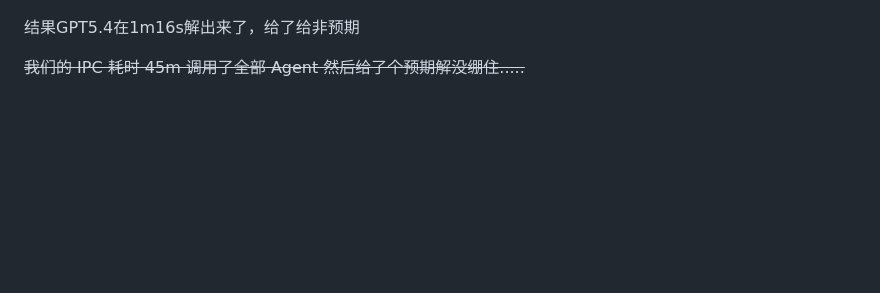
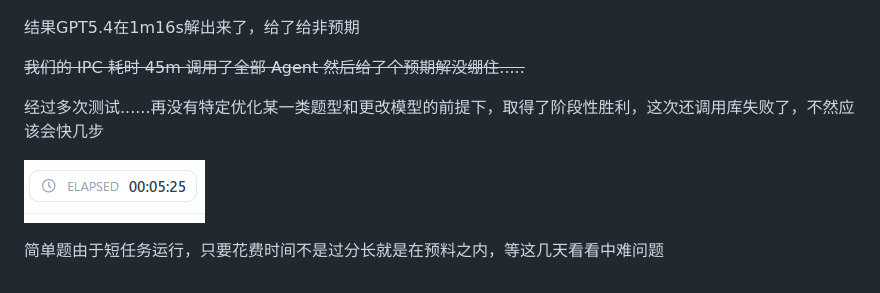
Before and after one commit to PureStream108/IPC_CTFAgent, a Markdown page: docs/Example.md, the part around the change. Drawn GitHub-style; pictures changed too: image/3.png (added); blank space fills up the shorter version.

```diff
--- a/docs/Example.md
+++ b/docs/Example.md
@@ -7,3 +7,9 @@
 结果GPT5.4在1m16s解出来了，给了给非预期
 
 ~~我们的 IPC 耗时 45m 调用了全部 Agent 然后给了个预期解没绷住.....~~
+
+经过多次测试......再没有特定优化某一类题型和更改模型的前提下，取得了阶段性胜利，这次还调用库失败了，不然应该会快几步
+
+![](../image/3.png)
+
+简单题由于短任务运行，只要花费时间不是过分长就是在预料之内，等这几天看看中难问题
```
Also changed, not shown: 17 other files.
